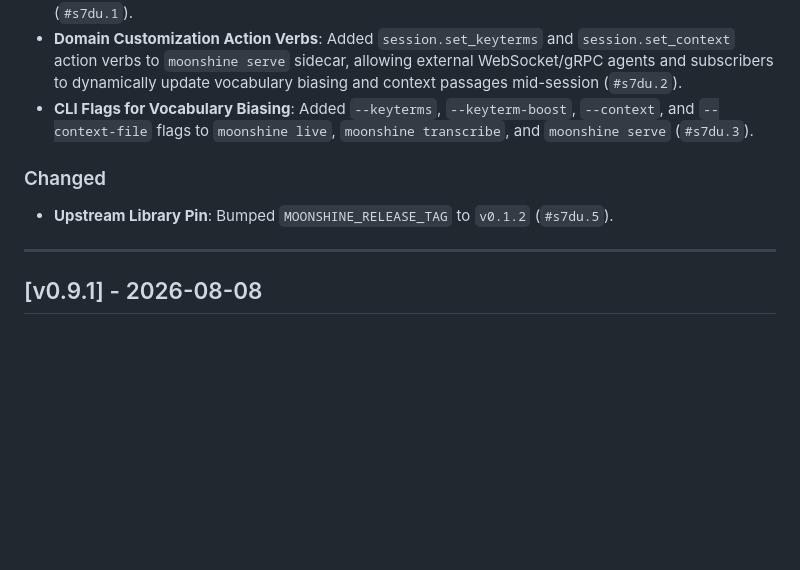
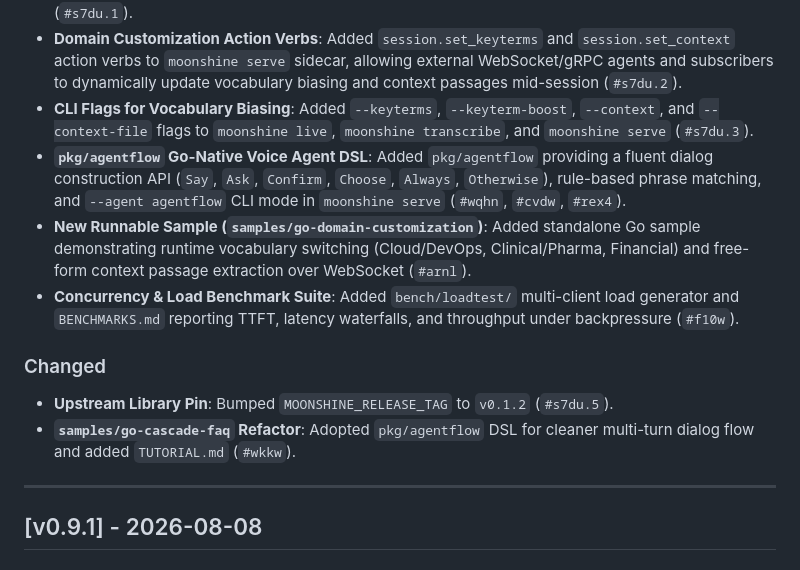
Before and after one commit to ghchinoy/moonshine-go, a Markdown page: CHANGELOG.md, the part around the change. GitHub-like rendering; blank space fills up the shorter version.

Commit message:
docs(changelog): complete v0.9.2 entry with agentflow, benchmark suite, and domain sample

```diff
--- a/CHANGELOG.md
+++ b/CHANGELOG.md
@@ -13,9 +13,13 @@ and this project adheres to [Semantic Versioning](https://semver.org/spec/v2.0.0
 - **Runtime Domain Customization (Keyterms & Context Biasing)**: Bound `moonshine_transcriber_set_keyterms` and `moonshine_transcriber_set_context` in `pkg/moonshine` (`Transcriber.SetKeyterms` / `Transcriber.SetContext`), enabling dynamic vocabulary biasing towards jargon, product names, and free-form context text on streaming STT architectures (`#s7du.1`).
 - **Domain Customization Action Verbs**: Added `session.set_keyterms` and `session.set_context` action verbs to `moonshine serve` sidecar, allowing external WebSocket/gRPC agents and subscribers to dynamically update vocabulary biasing and context passages mid-session (`#s7du.2`).
 - **CLI Flags for Vocabulary Biasing**: Added `--keyterms`, `--keyterm-boost`, `--context`, and `--context-file` flags to `moonshine live`, `moonshine transcribe`, and `moonshine serve` (`#s7du.3`).
+- **`pkg/agentflow` Go-Native Voice Agent DSL**: Added `pkg/agentflow` providing a fluent dialog construction API (`Say`, `Ask`, `Confirm`, `Choose`, `Always`, `Otherwise`), rule-based phrase matching, and `--agent agentflow` CLI mode in `moonshine serve` (`#wqhn`, `#cvdw`, `#rex4`).
+- **New Runnable Sample (`samples/go-domain-customization`)**: Added standalone Go sample demonstrating runtime vocabulary switching (Cloud/DevOps, Clinical/Pharma, Financial) and free-form context passage extraction over WebSocket (`#arnl`).
+- **Concurrency & Load Benchmark Suite**: Added `bench/loadtest/` multi-client load generator and `BENCHMARKS.md` reporting TTFT, latency waterfalls, and throughput under backpressure (`#f10w`).
 
 ### Changed
 - **Upstream Library Pin**: Bumped `MOONSHINE_RELEASE_TAG` to `v0.1.2` (`#s7du.5`).
+- **`samples/go-cascade-faq` Refactor**: Adopted `pkg/agentflow` DSL for cleaner multi-turn dialog flow and added `TUTORIAL.md` (`#wkkw`).
 
 ---
 
```
